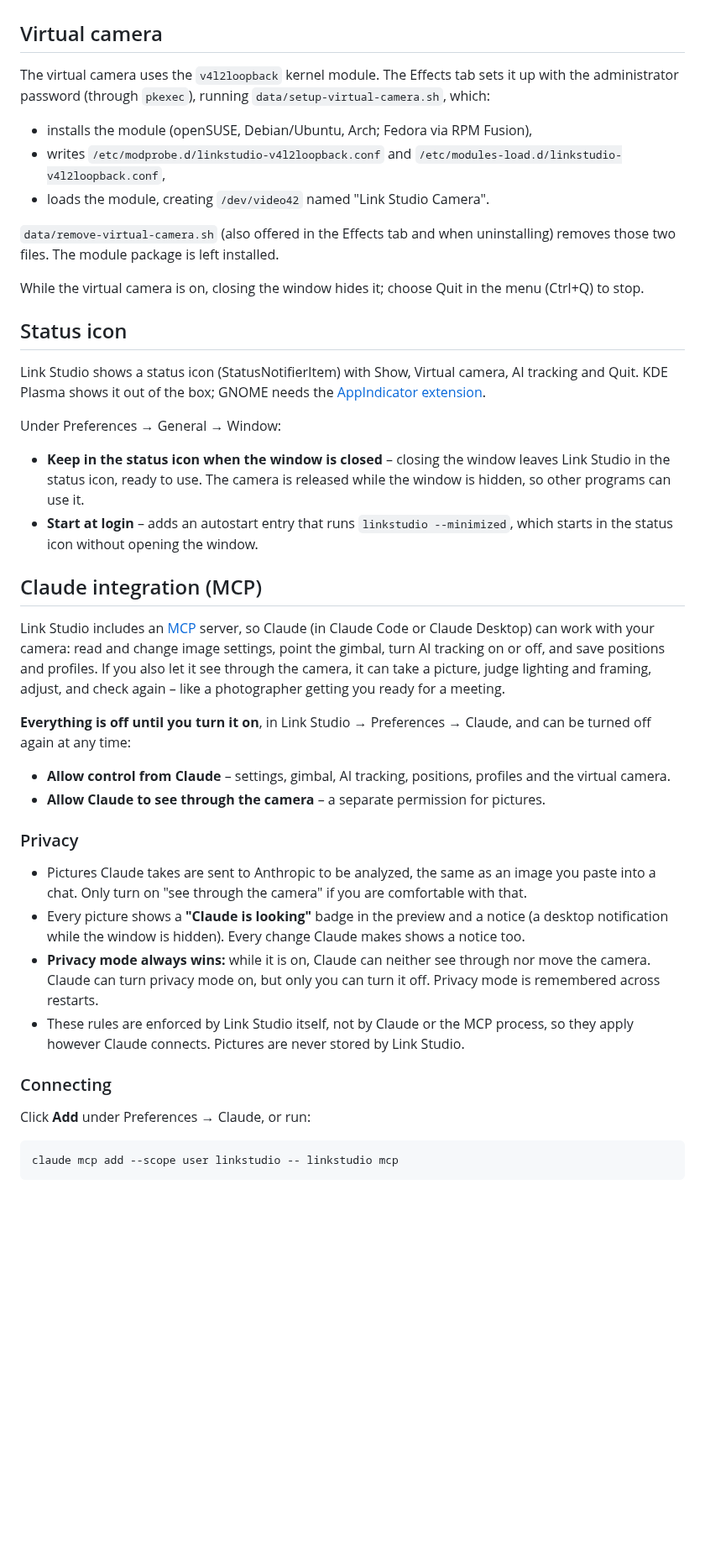
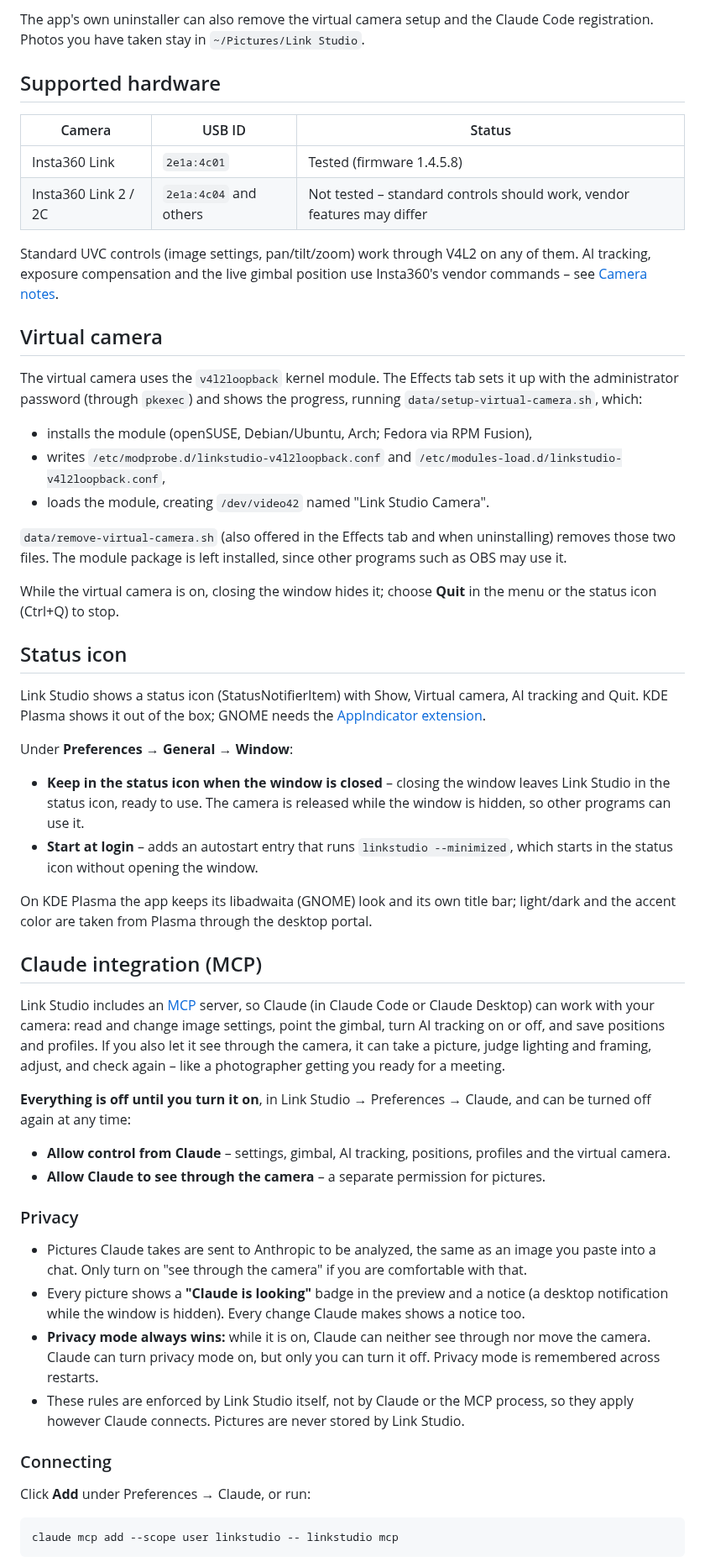
Before and after one commit to Vindihaaret/linkstudio, a Markdown page: README.md, the part around one of its changes. Shown at 84% size. Rendered like a GitHub page; blank space fills up the shorter version.

Commit message:
Prepare for publishing: README, screenshots, install script that installs build tools
Co-Authored-By: Claude Opus 5.5 <noreply@anthropic.com>

````diff
--- a/README.md
+++ b/README.md
@@ -23,72 +85,83 @@ desktop portal.
+The app's own uninstaller can also remove the virtual camera setup and the Claude Code registration.
+Photos you have taken stay in `~/Pictures/Link Studio`.
+
+## Supported hardware
+
+| Camera | USB ID | Status |
+|---|---|---|
+| Insta360 Link | `2e1a:4c01` | Tested (firmware 1.4.5.8) |
+| Insta360 Link 2 / 2C | `2e1a:4c04` and others | Not tested – standard controls should work, vendor features may differ |
+
+Standard UVC controls (image settings, pan/tilt/zoom) work through V4L2 on any of them. AI tracking,
+exposure compensation and the live gimbal position use Insta360's vendor commands – see
+[Camera notes](#camera-notes).
 
 ## Virtual camera
 
-The virtual camera uses the `v4l2loopback` kernel module. The Effects tab
-sets it up with the administrator password (through `pkexec`), running
+The virtual camera uses the `v4l2loopback` kernel module. The Effects tab sets it up with the
+administrator password (through `pkexec`) and shows the progress, running
 `data/setup-virtual-camera.sh`, which:
 
-- installs the module (openSUSE, Debian/Ubuntu, Arch; Fedora via RPM Fusion),
-- writes `/etc/modprobe.d/linkstudio-v4l2loopback.conf` and
+* installs the module (openSUSE, Debian/Ubuntu, Arch; Fedora via RPM Fusion),
+* writes `/etc/modprobe.d/linkstudio-v4l2loopback.conf` and
   `/etc/modules-load.d/linkstudio-v4l2loopback.conf`,
-- loads the module, creating `/dev/video42` named "Link Studio Camera".
+* loads the module, creating `/dev/video42` named "Link Studio Camera".
 
-`data/remove-virtual-camera.sh` (also offered in the Effects tab and when
-uninstalling) removes those two files. The module package is left installed.
+`data/remove-virtual-camera.sh` (also offered in the Effects tab and when uninstalling) removes those two
+files. The module package is left installed, since other programs such as OBS may use it.
 
-While the virtual camera is on, closing the window hides it; choose Quit in
-the menu (Ctrl+Q) to stop.
+While the virtual camera is on, closing the window hides it; choose **Quit** in the menu or the status
+icon (Ctrl+Q) to stop.
 
 ## Status icon
 
-Link Studio shows a status icon (StatusNotifierItem) with Show, Virtual
-camera, AI tracking and Quit. KDE Plasma shows it out of the box; GNOME needs
-the [AppIndicator extension](https://extensions.gnome.org/extension/615/appindicator-support/).
+Link Studio shows a status icon (StatusNotifierItem) with Show, Virtual camera, AI tracking and Quit. KDE
+Plasma shows it out of the box; GNOME needs the
+[AppIndicator extension](https://extensions.gnome.org/extension/615/appindicator-support/).
 
-Under Preferences → General → Window:
+Under **Preferences → General → Window**:
 
-- **Keep in the status icon when the window is closed** – closing the window
-  leaves Link Studio in the status icon, ready to use. The camera is released
-  while the window is hidden, so other programs can use it.
-- **Start at login** – adds an autostart entry that runs `linkstudio --minimized`,
-  which starts in the status icon without opening the window.
+* **Keep in the status icon when the window is closed** – closing the window leaves Link Studio in the
+  status icon, ready to use. The camera is released while the window is hidden, so other programs can
+  use it.
+* **Start at login** – adds an autostart entry that runs `linkstudio --minimized`, which starts in the
+  status icon without opening the window.
+
+On KDE Plasma the app keeps its libadwaita (GNOME) look and its own title bar; light/dark and the accent
+color are taken from Plasma through the desktop portal.
 
 ## Claude integration (MCP)
 
-Link Studio includes an [MCP](https://modelcontextprotocol.io) server, so
-Claude (in Claude Code or Claude Desktop) can work with your camera: read and
-change image settings, point the gimbal, turn AI tracking on or off, and save
-positions and profiles. If you also let it see through the camera, it can take
-a picture, judge lighting and framing, adjust, and check again – like a
-photographer getting you ready for a meeting.
+Link Studio includes an [MCP](https://modelcontextprotocol.io) server, so Claude (in Claude Code or
+Claude Desktop) can work with your camera: read and change image settings, point the gimbal, turn AI
+tracking on or off, and save positions and profiles. If you also let it see through the camera, it can
+take a picture, judge lighting and framing, adjust, and check again – like a photographer getting you
+ready for a meeting.
 
-**Everything is off until you turn it on**, in Link Studio → Preferences →
-Claude, and can be turned off again at any time:
+**Everything is off until you turn it on**, in Link Studio → Preferences → Claude, and can be turned off
+again at any time:
 
-- **Allow control from Claude** – settings, gimbal, AI tracking, positions,
-  profiles and the virtual camera.
-- **Allow Claude to see through the camera** – a separate permission for
-  pictures.
+* **Allow control from Claude** – settings, gimbal, AI tracking, positions, profiles and the virtual
+  camera.
+* **Allow Claude to see through the camera** – a separate permission for pictures.
 
 ### Privacy
 
-- Pictures Claude takes are sent to Anthropic to be analyzed, the same as an
-  image you paste into a chat. Only turn on "see through the camera" if you are
-  comfortable with that.
-- Every picture shows a **"Claude is looking"** badge in the preview and a
-  notice (a desktop notification while the window is hidden). Every change
-  Claude makes shows a notice too.
-- **Privacy mode always wins:** while it is on, Claude can neither see through
-  nor move the camera. Claude can turn privacy mode on, but only you can turn it
-  off. Privacy mode is remembered across restarts.
-- These rules are enforced by Link Studio itself, not by Claude or the MCP
-  process, so they apply however Claude connects. Pictures are never stored by
-  Link Studio.
+* Pictures Claude takes are sent to Anthropic to be analyzed, the same as an image you paste into a chat.
+  Only turn on "see through the camera" if you are comfortable with that.
+* Every picture shows a **"Claude is looking"** badge in the preview and a notice (a desktop notification
+  while the window is hidden). Every change Claude makes shows a notice too.
+* **Privacy mode always wins:** while it is on, Claude can neither see through nor move the camera.
+  Claude can turn privacy mode on, but only you can turn it off. Privacy mode is remembered across
+  restarts.
+* These rules are enforced by Link Studio itself, not by Claude or the MCP process, so they apply however
+  Claude connects. Pictures are never stored by Link Studio.
 
 ### Connecting
 
 Click **Add** under Preferences → Claude, or run:
 
-```sh
+```bash
 claude mcp add --scope user linkstudio -- linkstudio mcp
 ```
 
````
Also changed, not shown: other parts of README.md (+159 -64 lines), docs/screenshots/claude-dark.png (added), docs/screenshots/claude-light.png (added), docs/screenshots/image-dark.png (added), docs/screenshots/image-light.png (added), docs/screenshots/tracking-dark.png (added), docs/screenshots/tracking-light.png (added), 3 other files.
